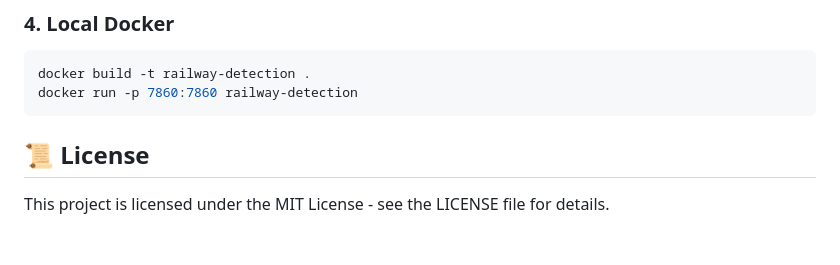
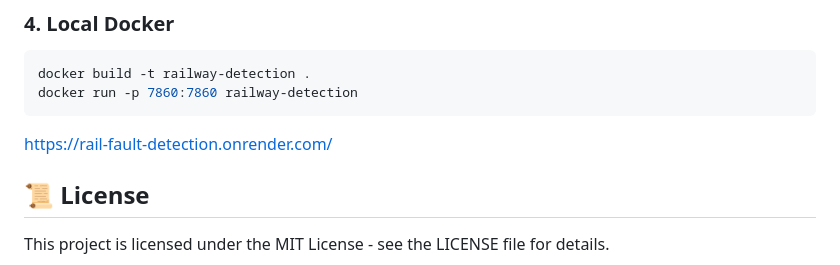
Before and after one commit to Princemishti/rail-fault-detection, a Markdown page: README.md, the part around the change. GitHub-like rendering; blank space fills up the shorter version.

````diff
--- a/README.md
+++ b/README.md
@@ -111,6 +111,7 @@ To retrain the model or evaluate its performance:
 docker build -t railway-detection .
 docker run -p 7860:7860 railway-detection
 ```
+https://rail-fault-detection.onrender.com/
 
 ## 📜 License
 This project is licensed under the MIT License - see the LICENSE file for details.
````
